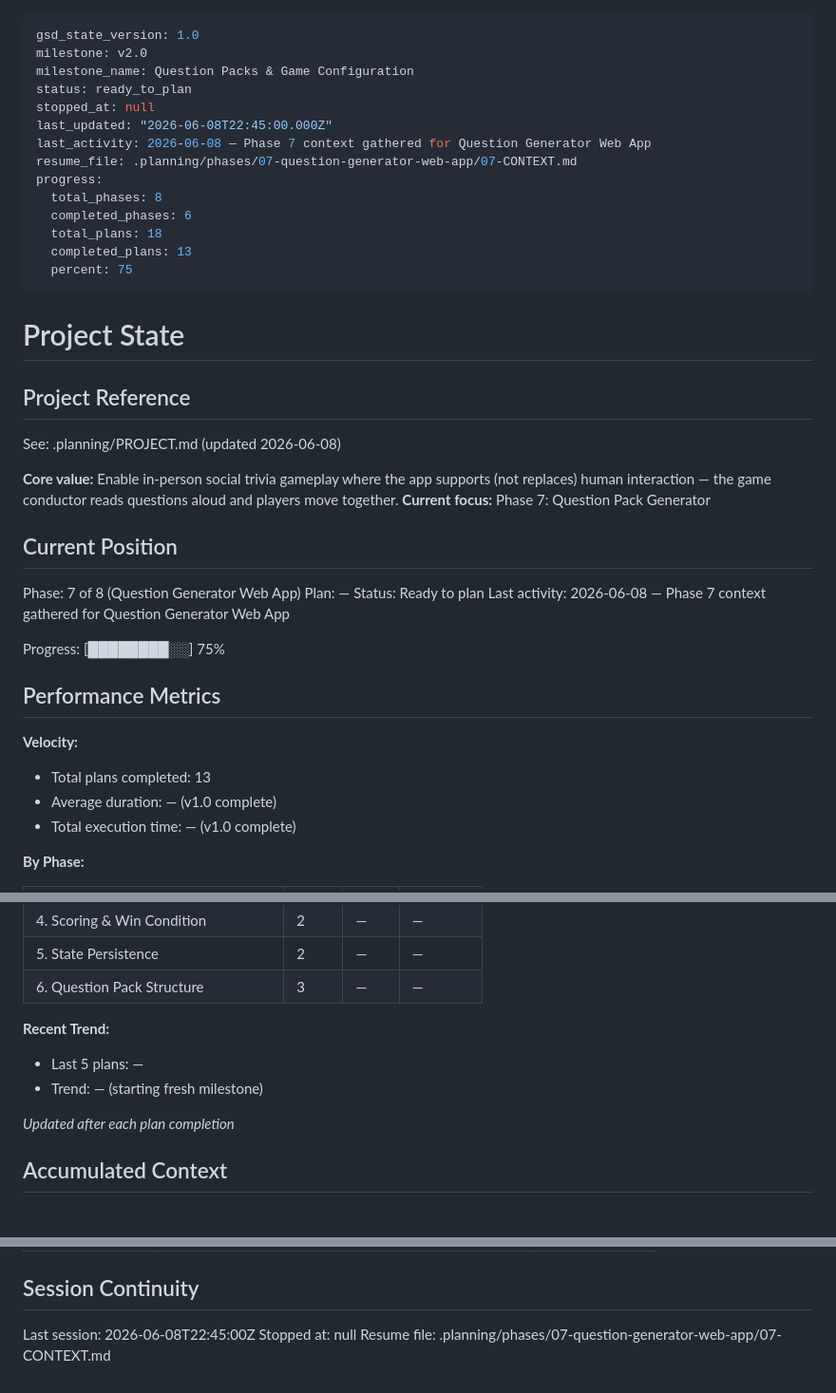
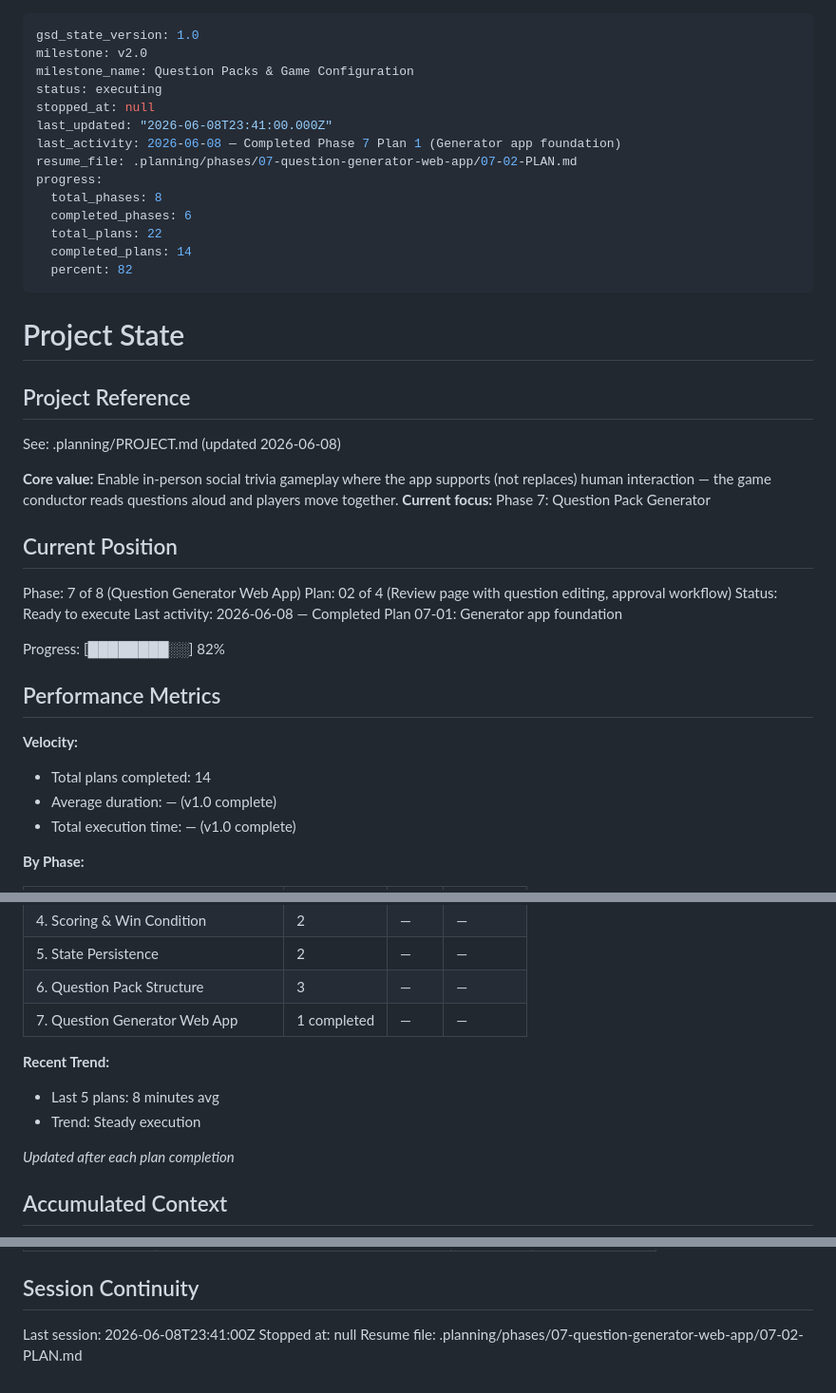
Before and after one commit to kbsimple/trivial-world, a Markdown page: .planning/STATE.md, 3 parts joined by grey strips. Shown at 95% size. Drawn GitHub-style.

Commit message:
docs(07-01): complete Question Generator foundation plan
- Created SUMMARY.md with deviations, decisions, and verification results
- Updated STATE.md to mark Plan 07-01 complete, advance to Plan 07-02
- Updated ROADMAP.md to reflect Phase 6 complete, Phase 7 in progress

Key decisions documented:
- D-20: Use Tailwind CSS instead of Tamagui for simpler static export
- D-21: Upgrade to Zod v4 for ollama-ai-provider-v2 compatibility

Co-Authored-By: Claude Opus 4.8 <noreply@anthropic.com>

```diff
--- a/.planning/STATE.md
+++ b/.planning/STATE.md
@@ -2,17 +2,17 @@
 gsd_state_version: 1.0
 milestone: v2.0
 milestone_name: Question Packs & Game Configuration
-status: ready_to_plan
+status: executing
 stopped_at: null
-last_updated: "2026-06-08T22:45:00.000Z"
-last_activity: 2026-06-08 — Phase 7 context gathered for Question Generator Web App
-resume_file: .planning/phases/07-question-generator-web-app/07-CONTEXT.md
+last_updated: "2026-06-08T23:41:00.000Z"
+last_activity: 2026-06-08 — Completed Phase 7 Plan 1 (Generator app foundation)
+resume_file: .planning/phases/07-question-generator-web-app/07-02-PLAN.md
 progress:
   total_phases: 8
   completed_phases: 6
-  total_plans: 18
-  completed_plans: 13
-  percent: 75
+  total_plans: 22
+  completed_plans: 14
+  percent: 82
 ---
 
 # Project State
@@ -27,16 +27,16 @@ See: .planning/PROJECT.md (updated 2026-06-08)
 ## Current Position
 
 Phase: 7 of 8 (Question Generator Web App)
-Plan: —
-Status: Ready to plan
-Last activity: 2026-06-08 — Phase 7 context gathered for Question Generator Web App
+Plan: 02 of 4 (Review page with question editing, approval workflow)
+Status: Ready to execute
+Last activity: 2026-06-08 — Completed Plan 07-01: Generator app foundation
 
-Progress: [████████░░] 75%
+Progress: [████████░░] 82%
 
 ## Performance Metrics
 
 **Velocity:**
-- Total plans completed: 13
+- Total plans completed: 14
 - Average duration: — (v1.0 complete)
 - Total execution time: — (v1.0 complete)
 
@@ -50,10 +50,11 @@ Progress: [████████░░] 75%
 | 4. Scoring & Win Condition | 2 | — | — |
 | 5. State Persistence | 2 | — | — |
 | 6. Question Pack Structure | 3 | — | — |
+| 7. Question Generator Web App | 1 completed | — | — |
 
 **Recent Trend:**
-- Last 5 plans: —
-- Trend: — (starting fresh milestone)
+- Last 5 plans: 8 minutes avg
+- Trend: Steady execution
 
 *Updated after each plan completion*
 
@@ -119,6 +124,6 @@ Items acknowledged and carried forward from previous milestone close:
 
 ## Session Continuity
 
-Last session: 2026-06-08T22:45:00Z
+Last session: 2026-06-08T23:41:00Z
 Stopped at: null
-Resume file: .planning/phases/07-question-generator-web-app/07-CONTEXT.md
+Resume file: .planning/phases/07-question-generator-web-app/07-02-PLAN.md
```
Also changed, not shown: other parts of .planning/STATE.md (+4 -0 lines), .planning/ROADMAP.md (+6 -6 lines), 1 other file.
